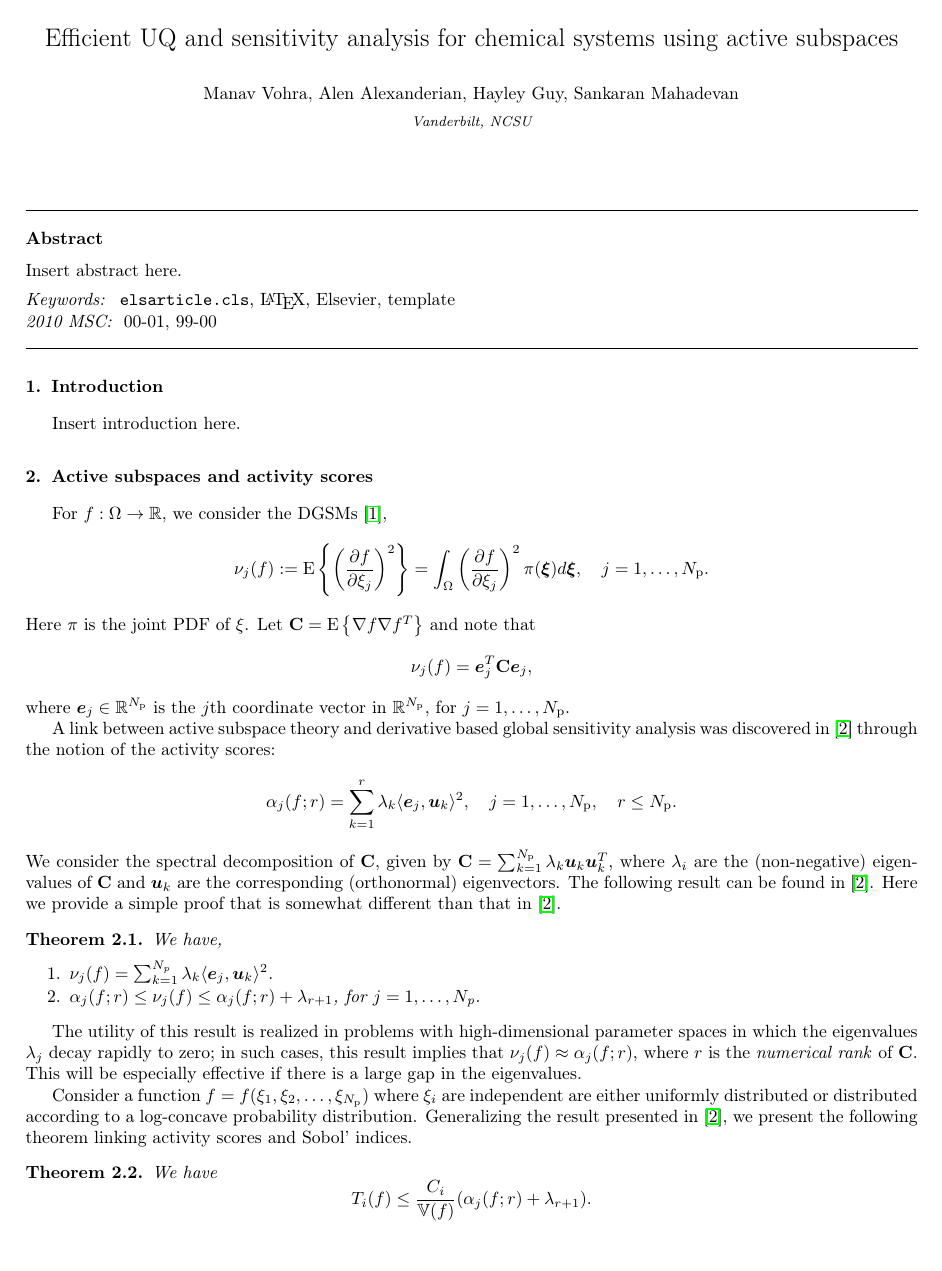
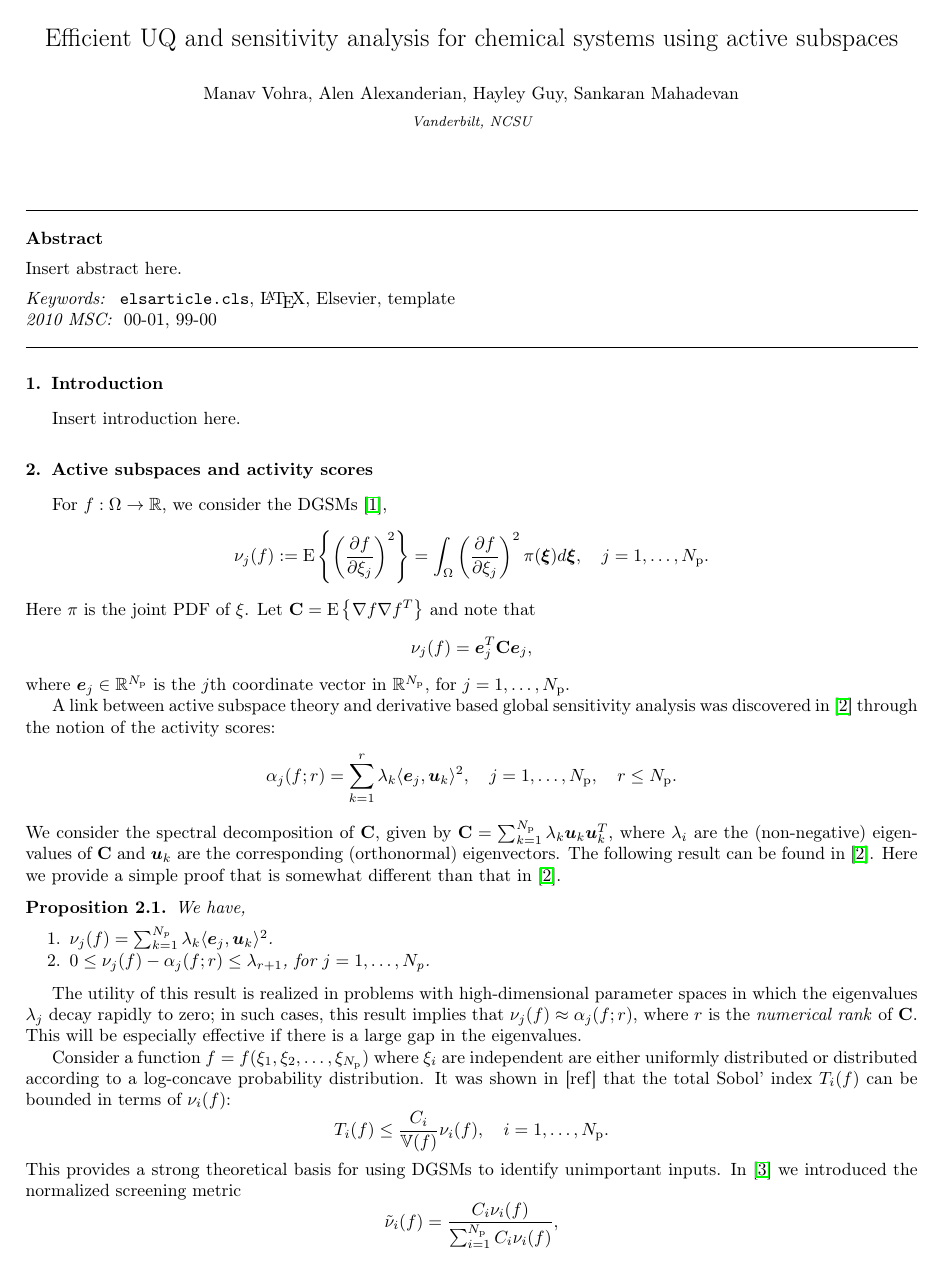
Before and after one commit to vohramanav/ActiveSubspace_Kinetics, a LaTeX paper (Paper/ActiveSubspaceKineticsPaper.tex): page 1 of 3. Compiled offline with pdfLaTeX.

Commit message:
update ...

```diff
--- a/Paper/ActiveSubspaceKineticsPaper.tex
+++ b/Paper/ActiveSubspaceKineticsPaper.tex
@@ -42,6 +42,7 @@
 \newcommand{\alennote}[1]{{\color{blue} Alen: {#1}}}
 \newtheorem{theorem}{Theorem}[section]
 \newtheorem{lemma}{Lemma}[section]
+\newtheorem{proposition}{Proposition}[section]
 
 %%%%%%%%%%%%%%%%%%%%%%%
 %% Elsevier bibliography styles
@@ -142,14 +143,14 @@ $\lambda_i$ are the (non-negative) eigenvalues of $\mat{C}$ and
 $\vec{u}_k$ are the corresponding (orthonormal) eigenvectors.
 The following result can be found in~\cite{Diaz16}. Here we provide
 a simple proof that is somewhat different than that in~\cite{Diaz16}.
-\begin{theorem}
+\begin{proposition}
 We have,
 \begin{enumerate}
 \item $\nu_j(f) = \sum_{k=1}^\Np \lambda_k \ip{\vec{e}_j}{\vec{u}_k}^2$.
-\item $\alpha_j(f; r) \leq \nu_j(f) \leq \alpha_j(f; r) + \lambda_{r+1}$,
+\item $0 \leq \nu_j(f) - \alpha_j(f; r) \leq \lambda_{r+1}$,
 for $j=1, \ldots, \Np$.
 \end{enumerate}
-\end{theorem}
+\end{proposition}
 The utility of this result is realized in
 problems with
 high-dimensional parameter spaces in which
@@ -161,9 +162,16 @@ effective if there is a large gap in the eigenvalues.
 Consider a function $f = f(\xi_1, \xi_2, \ldots, \xi_\Np)$ where
 $\xi_i$ are independent are either uniformly distributed or
 distributed according to a log-concave probability distribution.
+It was shown in~[ref] that the total Sobol' index $T_i(f)$ can be bounded
+in terms of $\nu_i(f)$:
+\[
+T_i(f) \leq \frac{C_i}{\V(f)}\nu_i(f), \quad i = 1, \ldots, \Np.
+\]
+This provides a strong theoretical basis for using DGSMs to identify
+unimportant inputs.
+In~\cite{VohraAlexanderianSaftaEtAl18} we introduced the normalized screening metric
+\[
+   \tilde{\nu}_i(f) = \frac{C_i \nu_i(f)}{\sum_{i=1}^\Np C_i \nu_i(f)},
+\]
+for detecting unimportant input parameters.
 Generalizing the result presented in~\cite{Diaz16}, we present
-the following theorem linking activity scores and Sobol' indices.
-\begin{theorem}
-We have
-\[
-    T_i(f) \leq \frac{C_i}{\V(f)}(\alpha_j(f; r) + \lambda_{r+1}).
@@ -171,0 +181,2 @@ We have
+\begin{enumerate}
+\item $\displaystyle
```
Also changed, not shown: Paper/mybibfile.bib (+20 -0 lines), Paper/ActiveSubspaceKineticsPaper.tex (12 more changed lines).
